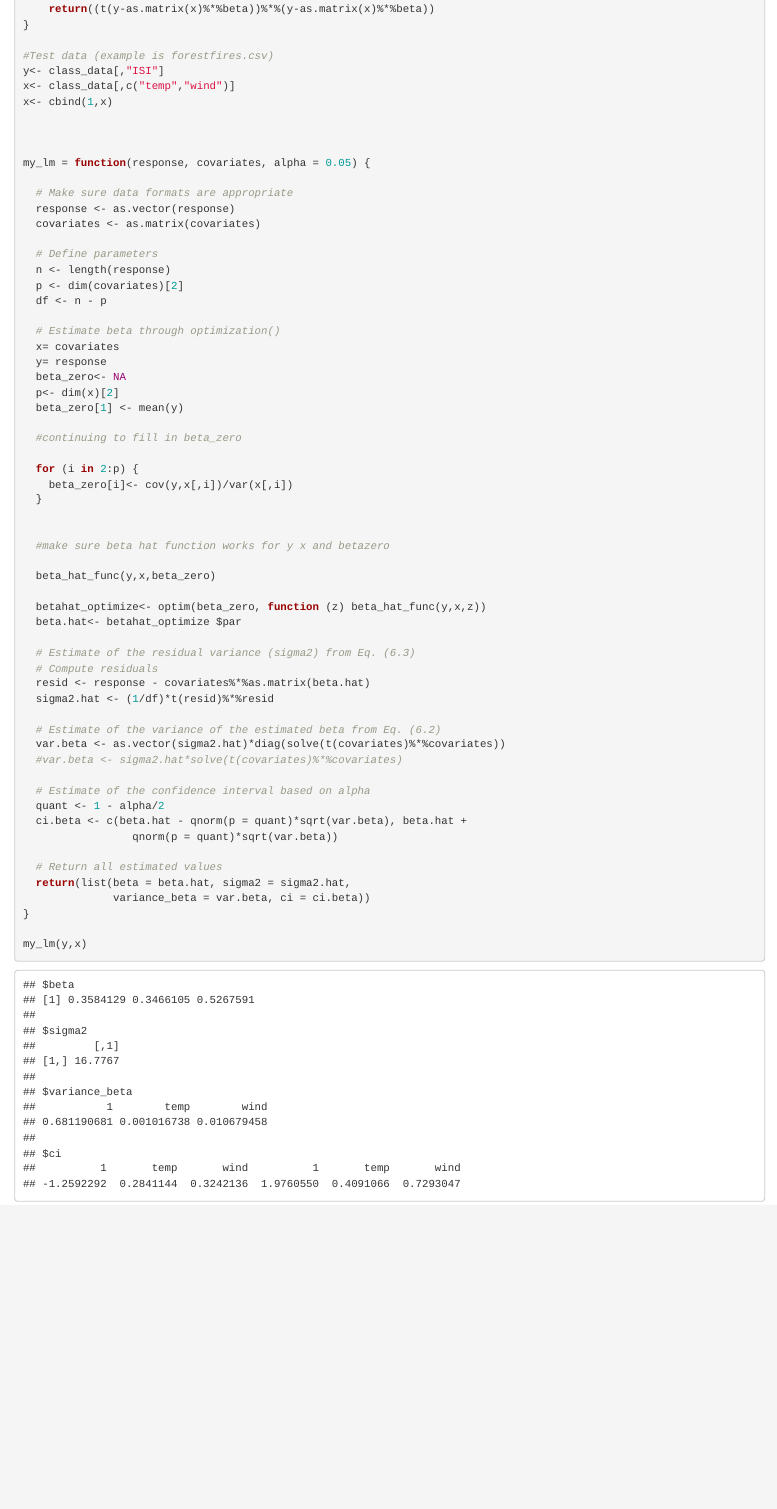
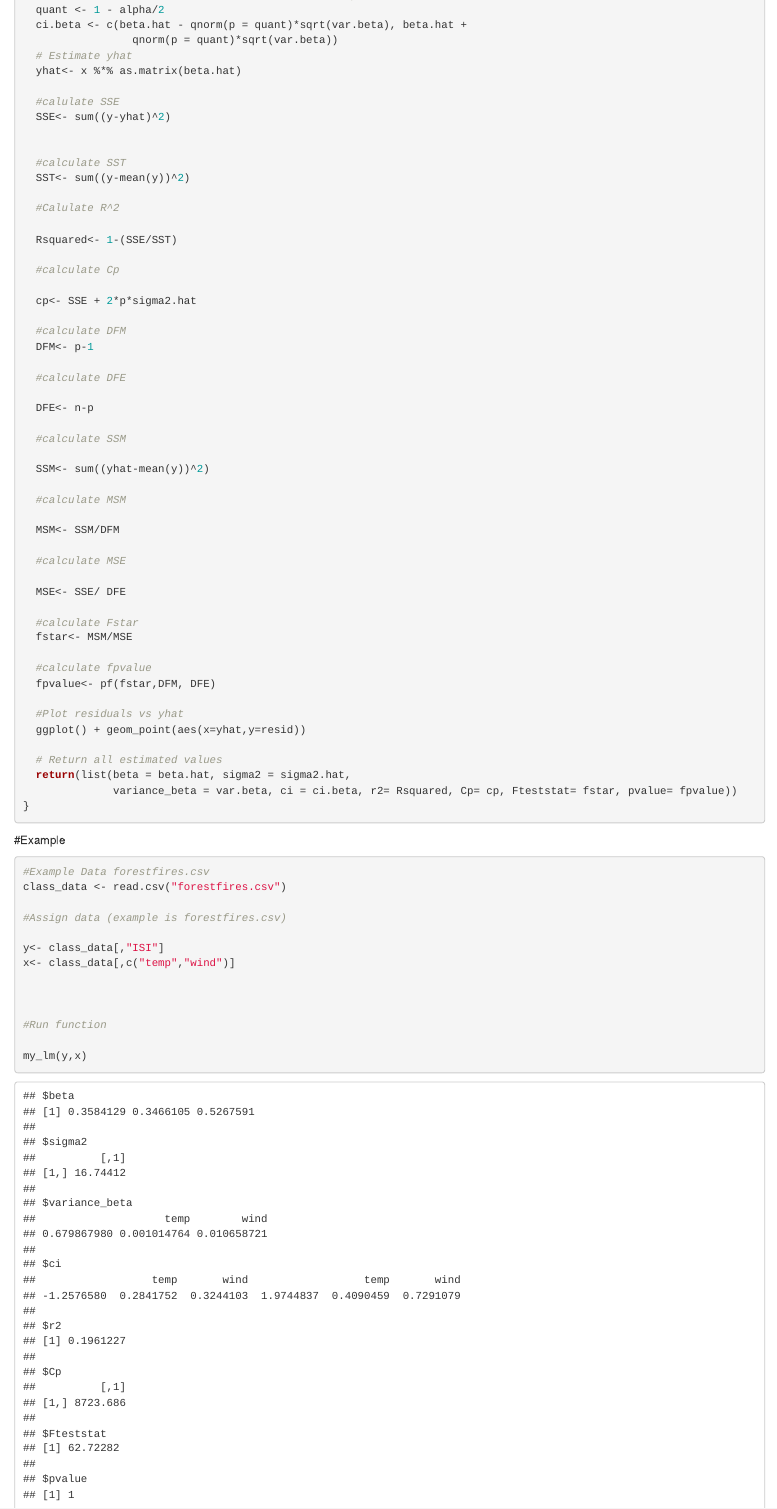
Before and after one commit to AU-R-Programming/final_project_G5, an R Markdown document (Final Project.Rmd): the page in a window 1100 px wide, from 220 px down before the commit and from 1170 px down after it. Rendered offline with R 4.5, knitr and Pandoc, with nearby package versions.

Commit message:
added calculations for outputs (R2, cp, ftest, p-value) separated example into new chunk

````diff
--- a/Final Project.Rmd
+++ b/Final Project.Rmd
@@ -14,10 +14,7 @@ beta_hat_func = function(y, x, beta){
     return((t(y-as.matrix(x)%*%beta))%*%(y-as.matrix(x)%*%beta))
 }
 
-#Test data (example is forestfires.csv)
-y<- class_data[,"ISI"]
-x<- class_data[,c("temp","wind")]
-x<- cbind(1,x)
+
 
 
 
@@ -66,11 +65,77 @@ my_lm = function(response, covariates, alpha = 0.05) {
   quant <- 1 - alpha/2
   ci.beta <- c(beta.hat - qnorm(p = quant)*sqrt(var.beta), beta.hat +
                  qnorm(p = quant)*sqrt(var.beta))
+  # Estimate yhat
+  yhat<- x %*% as.matrix(beta.hat)
+
+  #calulate SSE
+  SSE<- sum((y-yhat)^2)
+
+
+  #calculate SST
+  SST<- sum((y-mean(y))^2)
+
+  #Calulate R^2
+
+  Rsquared<- 1-(SSE/SST)
+
+  #calculate Cp
+
+  cp<- SSE + 2*p*sigma2.hat
+
+  #calculate DFM
+  DFM<- p-1
+
+  #calculate DFE
+
+  DFE<- n-p
+
+  #calculate SSM
+
+  SSM<- sum((yhat-mean(y))^2)
+
+  #calculate MSM
+
+  MSM<- SSM/DFM
+
+  #calculate MSE
+
+  MSE<- SSE/ DFE
+
+  #calculate Fstar
+  fstar<- MSM/MSE
+
+  #calculate fpvalue
+  fpvalue<- pf(fstar,DFM, DFE)
+
+  #Plot residuals vs yhat
+  ggplot() + geom_point(aes(x=yhat,y=resid))
 
   # Return all estimated values
   return(list(beta = beta.hat, sigma2 = sigma2.hat,
-              variance_beta = var.beta, ci = ci.beta))
+              variance_beta = var.beta, ci = ci.beta, r2= Rsquared, Cp= cp, Fteststat= fstar, pvalue= fpvalue))
 }
 
+
+```
+
+
+
+#Example
+
+```{r}
+#Example Data forestfires.csv
+class_data <- read.csv("forestfires.csv")
+
+#Assign data (example is forestfires.csv)
+
+y<- class_data[,"ISI"]
+x<- class_data[,c("temp","wind")]
+
+
+
+#Run function
+
 my_lm(y,x)
+
 ```
````
Also changed, not shown: Final Project.Rmd (4 more changed lines), 1 other file.
